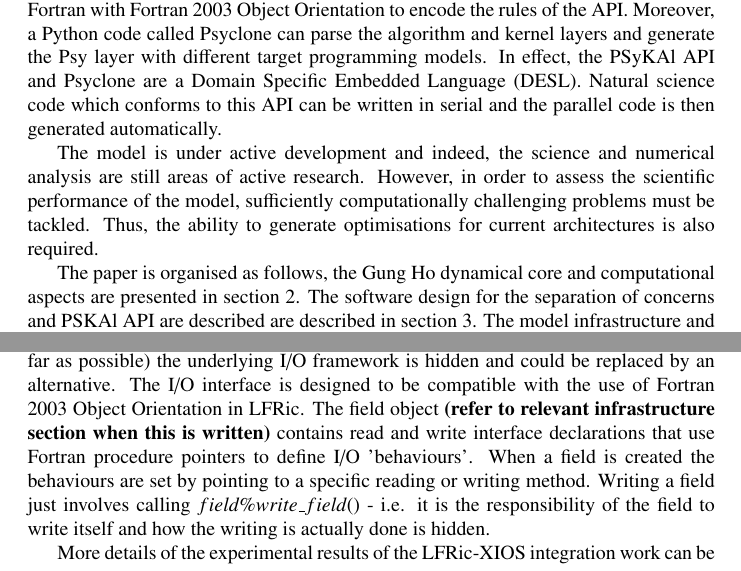
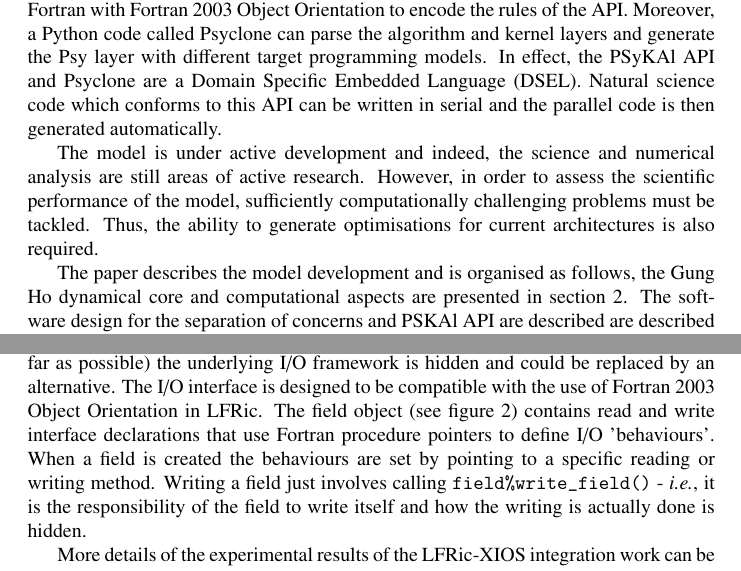
Before and after one commit to christophermaynard/LFRic-EASC, a LaTeX paper (LFRic.tex): two parts of pages 2 and 11 of 15, joined at a grey line, cut so that both start at the same text. Compiled offline with pdfLaTeX.

Commit message:
A small amount of smoothing of different sections.

```diff
--- a/LFRic.tex
+++ b/LFRic.tex
@@ -77,7 +77,7 @@ expressed. This abstraction, called PSyKAl, is written in Fortran with Fortran 2
 Object Orientation to encode the rules of the API.
 Moreover, a Python code called Psyclone can parse the algorithm and kernel layers and
 generate the Psy layer with different target programming models. In effect, the PSyKAl API
-and Psyclone are a Domain Specific Embedded Language (DESL). Natural science code which
+and Psyclone are a Domain Specific Embedded Language (DSEL). Natural science code which
 conforms to this API can be written in serial and the parallel code is then generated automatically.
 
 The model is under active development and indeed, the science and
@@ -87,7 +87,7 @@ computationally challenging problems must be tackled. Thus, the
 ability to generate optimisations for current architectures is also
 required.
 
-The paper is organised as follows, the Gung Ho dynamical core and
-computational aspects are presented in section~\ref{sec:GH}. The
-software design for the separation of concerns and PSKAl API are described
-are described in section~\ref{sec:SoC}. The model infrastructure and
+The paper describes the model development and is organised as follows,
+the Gung Ho dynamical core and computational aspects are presented in
+section~\ref{sec:GH}. The software design for the separation of
+concerns and PSKAl API are described are described in
@@ -552,15 +555,17 @@ data, and data can be defined on any of the mesh elements: nodes, edges, or face
 Working in collaboration with IPSL (Institut Pierre Simon LaPlace), the ability to write the
 UGRID format was added to XIOS in 2016 in order to support LFRic.
 
-XIOS has been integrated into LFRic via a lightweight I/O interface so that (as far as
-possible) the underlying I/O framework is hidden and could be replaced by an alternative.
-The I/O interface is designed to be compatible with the use of Fortran 2003 Object
-Orientation in LFRic. The field object \textbf{(refer to relevant infrastructure section when
-this is written)} contains read and write interface declarations that use Fortran
-procedure pointers to define I/O 'behaviours'. When a field is created the behaviours
-are set by pointing to a specific reading or writing method. Writing a field just involves
-calling $field\%write\_field()$ - i.e. it is the responsibility of the field to write
-itself and how the writing is actually done is hidden.
+XIOS has been integrated into LFRic via a lightweight I/O interface so
+that (as far as possible) the underlying I/O framework is hidden and
+could be replaced by an alternative.  The I/O interface is designed to
+be compatible with the use of Fortran 2003 Object Orientation in
+LFRic. The field object (see figure~\ref{fig:objects}) contains read and write
+interface declarations that use Fortran procedure pointers to define
+I/O 'behaviours'. When a field is created the behaviours are set by
+pointing to a specific reading or writing method. Writing a field just
+involves calling \verb+field%write_field()+ - {\em i.e.}, it is the
+responsibility of the field to write itself and how the writing is
+actually done is hidden.
 
 More details of the experimental results of the LFRic-XIOS integration work can be
 found in~\cite{Adams2018} where preliminary results on I/O scalability (up to 13824
```
Also changed, not shown: LFRic.tex (37 more changed lines).
